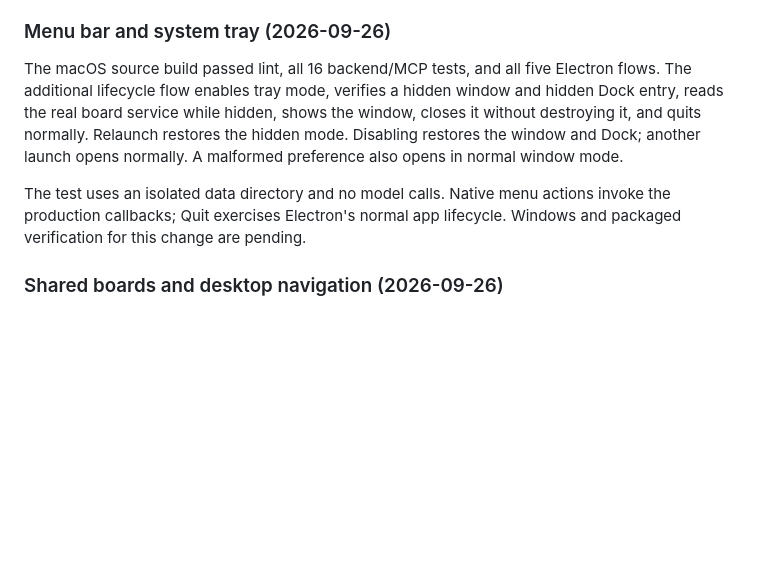
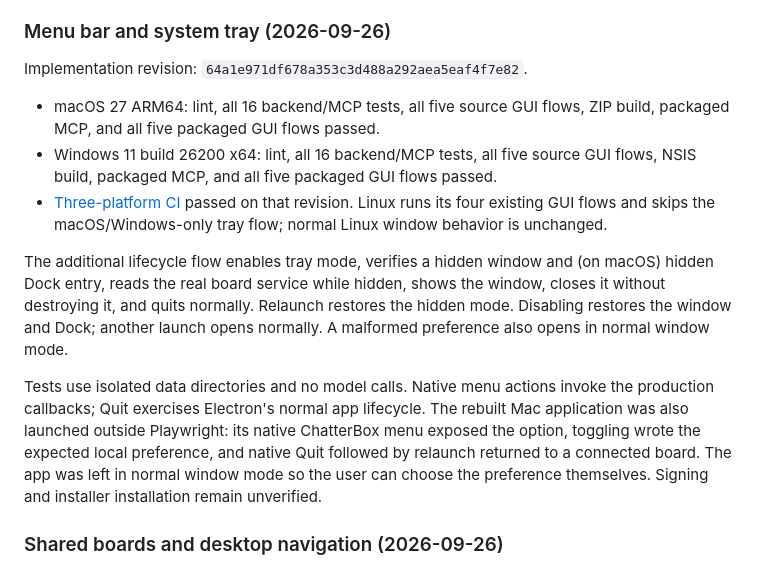
Before and after one commit to UnlikeOtherAI/ChatterBox, a Markdown page: docs/verification.md, the part around the change. Rendered like a GitHub page; blank space fills up the shorter version.

Commit message:
Record native tray lifecycle and package verification

```diff
--- a/docs/verification.md
+++ b/docs/verification.md
@@ -114,16 +114,29 @@ Native Ubuntu's administrator-dependent launch gap is separate from CI evidence.
 
 ### Menu bar and system tray (2026-09-26)
 
-The macOS source build passed lint, all 16 backend/MCP tests, and all five
-Electron flows. The additional lifecycle flow enables tray mode, verifies a
-hidden window and hidden Dock entry, reads the real board service while hidden,
-shows the window, closes it without destroying it, and quits normally. Relaunch
-restores the hidden mode. Disabling restores the window and Dock; another launch
-opens normally. A malformed preference also opens in normal window mode.
+Implementation revision: `64a1e971df678a353c3d488a292aea5eaf4f7e82`.
 
-The test uses an isolated data directory and no model calls. Native menu actions
+- macOS 27 ARM64: lint, all 16 backend/MCP tests, all five source GUI flows,
+  ZIP build, packaged MCP, and all five packaged GUI flows passed.
+- Windows 11 build 26200 x64: lint, all 16 backend/MCP tests, all five source GUI
+  flows, NSIS build, packaged MCP, and all five packaged GUI flows passed.
+- [Three-platform CI](https://github.com/rafiki270/ChatterBox/actions/runs/36272604762)
+  passed on that revision. Linux runs its four existing GUI flows and skips the
+  macOS/Windows-only tray flow; normal Linux window behavior is unchanged.
+
+The additional lifecycle flow enables tray mode, verifies a hidden window and
+(on macOS) hidden Dock entry, reads the real board service while hidden, shows
+the window, closes it without destroying it, and quits normally. Relaunch restores
+the hidden mode. Disabling restores the window and Dock; another launch opens
+normally. A malformed preference also opens in normal window mode.
+
+Tests use isolated data directories and no model calls. Native menu actions
 invoke the production callbacks; Quit exercises Electron's normal app lifecycle.
-Windows and packaged verification for this change are pending.
+The rebuilt Mac application was also launched outside Playwright: its native
+ChatterBox menu exposed the option, toggling wrote the expected local preference,
+and native Quit followed by relaunch returned to a connected board. The app was
+left in normal window mode so the user can choose the preference themselves.
+Signing and installer installation remain unverified.
 
 ### Shared boards and desktop navigation (2026-09-26)
 
```
